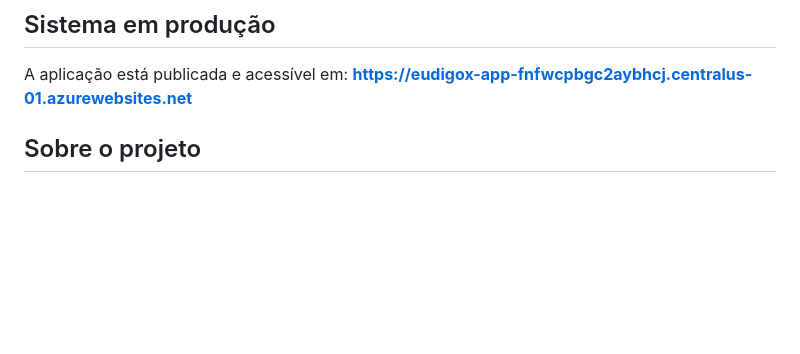
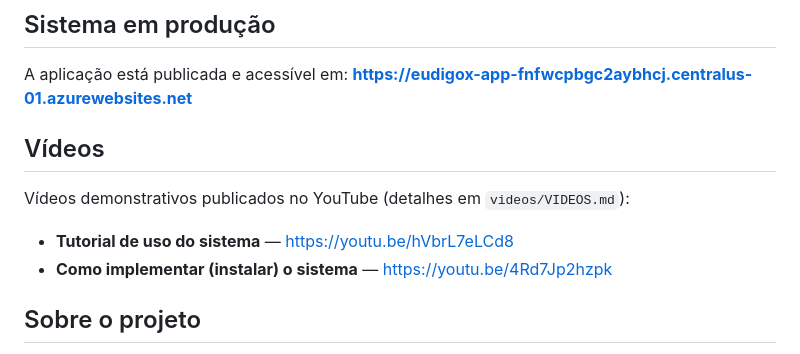
Before and after one commit to IsaSchwab/eudigox, a Markdown page: README.md, the part around the change. Drawn GitHub-style; blank space fills up the shorter version.

Commit message:
docs: adiciona videos (tutorial de uso e instalacao) no README e em videos/VIDEOS.md

```diff
--- a/README.md
+++ b/README.md
@@ -9,6 +9,13 @@ da Computação da PUCPR.
 
 A aplicação está publicada e acessível em:
 **https://eudigox-app-fnfwcpbgc2aybhcj.centralus-01.azurewebsites.net**
+
+## Vídeos
+
+Vídeos demonstrativos publicados no YouTube (detalhes em `videos/VIDEOS.md`):
+
+- **Tutorial de uso do sistema** — https://youtu.be/hVbrL7eLCd8
+- **Como implementar (instalar) o sistema** — https://youtu.be/4Rd7Jp2hzpk
 
 ## Sobre o projeto
 
```
Also changed, not shown: videos/VIDEOS.md (added, +17 -0 lines).
